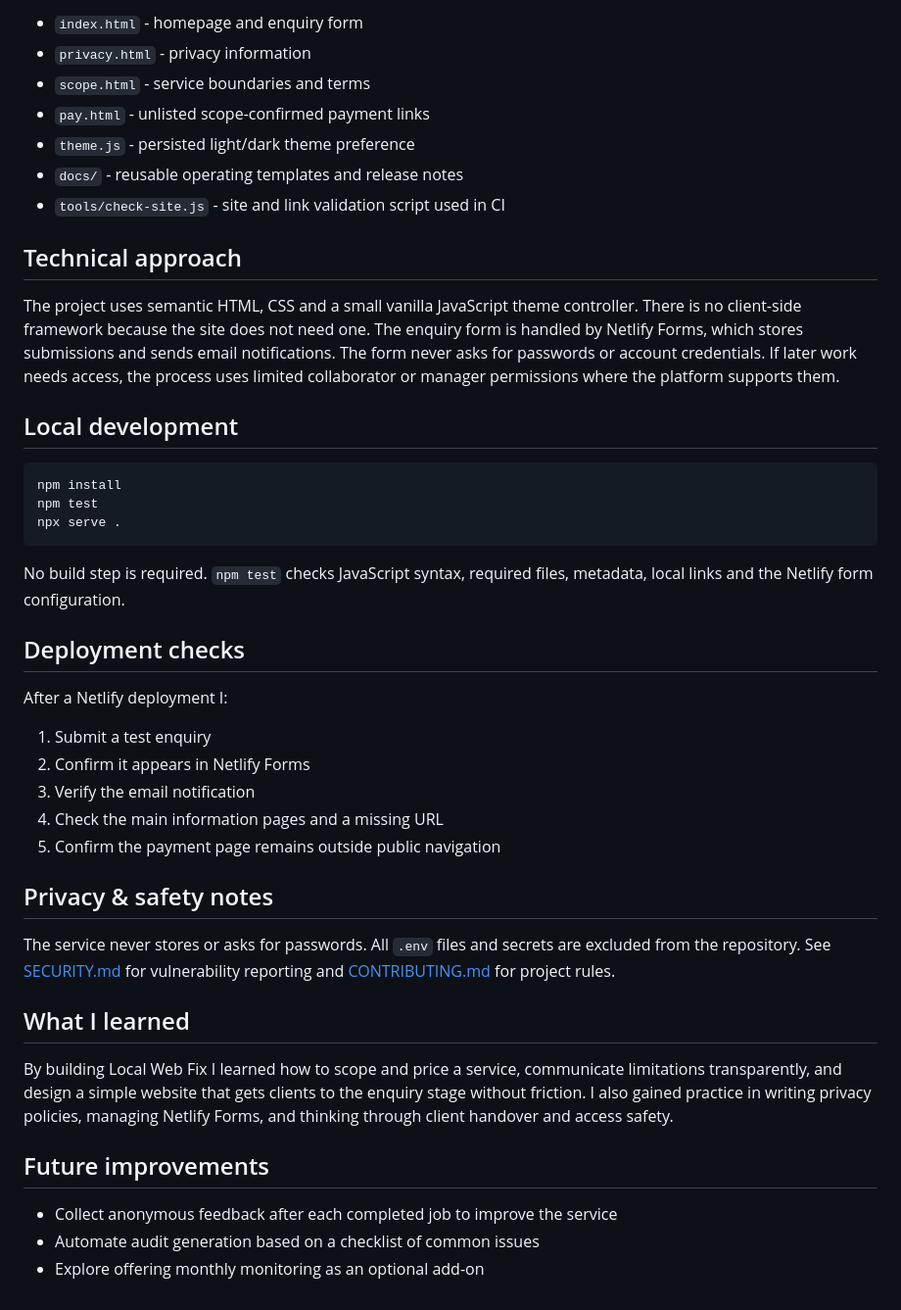
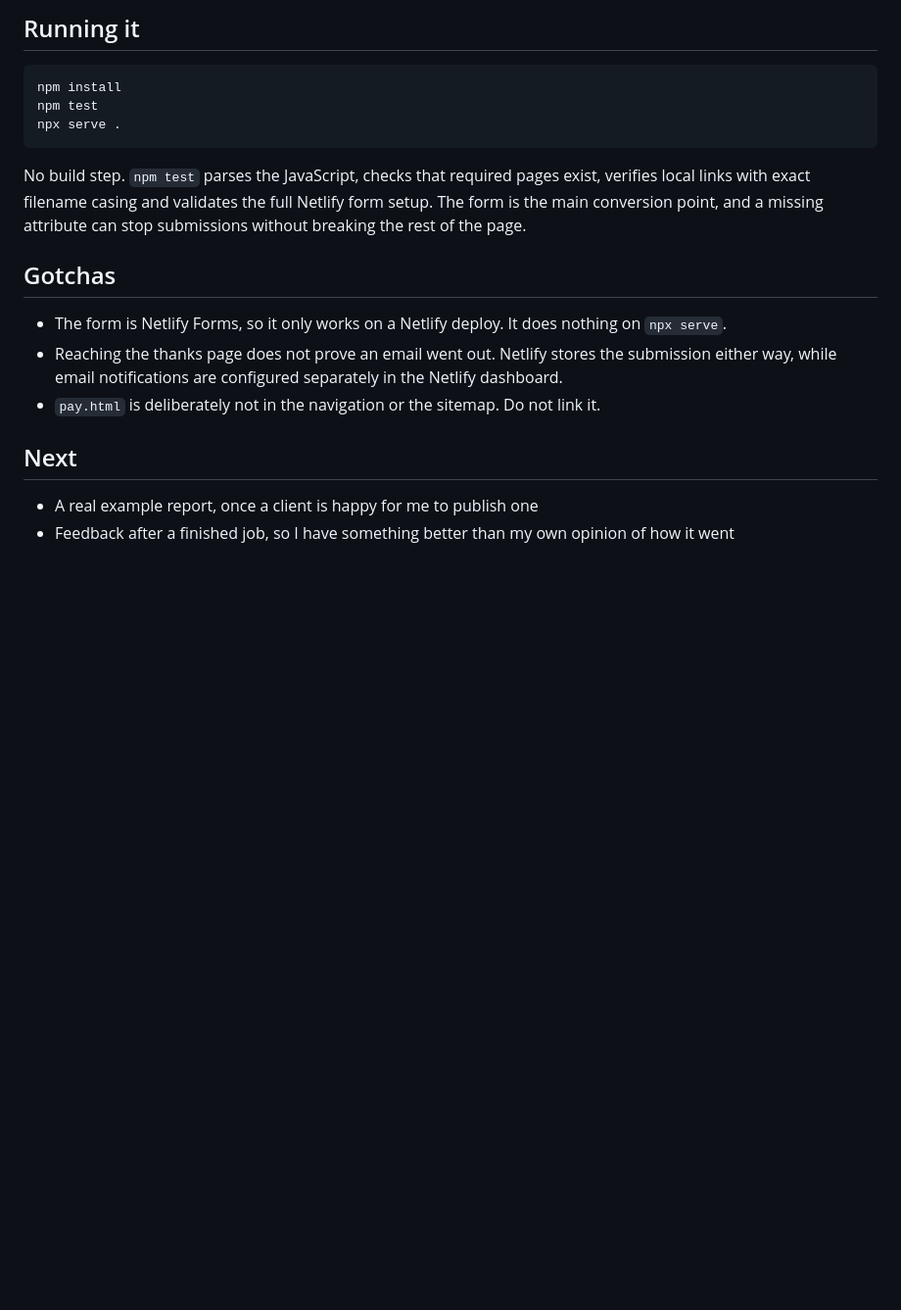
Before and after one commit to JamieP-205/local-web-fix, a Markdown page: README.md, the part around one of its changes. Shown at 98% size. GitHub-like rendering; blank space fills up the shorter version.

````diff
--- a/README.md
+++ b/README.md
@@ -40,17 +33,5 @@ This project forced me to think beyond code. I wrote copy that sets client expec
 
-- `index.html`  -  homepage and enquiry form
-- `privacy.html`  -  privacy information
-- `scope.html`  -  service boundaries and terms
-- `pay.html`  -  unlisted scope-confirmed payment links
-- `theme.js`  -  persisted light/dark theme preference
-- `docs/`  -  reusable operating templates and release notes
-- `tools/check-site.js`  -  site and link validation script used in CI
-
-## Technical approach
-
-The project uses semantic HTML, CSS and a small vanilla JavaScript theme controller. There is no client-side framework because the site does not need one. The enquiry form is handled by Netlify Forms, which stores submissions and sends email notifications. The form never asks for passwords or account credentials. If later work needs access, the process uses limited collaborator or manager permissions where the platform supports them.
-
-## Local development
+## Running it
 
 ```bash
 npm install
@@ -58,28 +39,15 @@ npm test
 npx serve .
 ```
 
-No build step is required. `npm test` checks JavaScript syntax, required files, metadata, local links and the Netlify form configuration.
+No build step. `npm test` parses the JavaScript, checks that required pages exist, verifies local links with exact filename casing and validates the full Netlify form setup. The form is the main conversion point, and a missing attribute can stop submissions without breaking the rest of the page.
 
-## Deployment checks
+## Gotchas
 
-After a Netlify deployment I:
+- The form is Netlify Forms, so it only works on a Netlify deploy. It does nothing on `npx serve`.
+- Reaching the thanks page does not prove an email went out. Netlify stores the submission either way, while email notifications are configured separately in the Netlify dashboard.
+- `pay.html` is deliberately not in the navigation or the sitemap. Do not link it.
 
-1. Submit a test enquiry
-2. Confirm it appears in Netlify Forms
-3. Verify the email notification
-4. Check the main information pages and a missing URL
-5. Confirm the payment page remains outside public navigation
+## Next
 
-## Privacy & safety notes
-
-The service never stores or asks for passwords. All `.env` files and secrets are excluded from the repository. See [SECURITY.md](SECURITY.md) for vulnerability reporting and [CONTRIBUTING.md](CONTRIBUTING.md) for project rules.
-
-## What I learned
-
-By building Local Web Fix I learned how to scope and price a service, communicate limitations transparently, and design a simple website that gets clients to the enquiry stage without friction. I also gained practice in writing privacy policies, managing Netlify Forms, and thinking through client handover and access safety.
-
-## Future improvements
-
-- Collect anonymous feedback after each completed job to improve the service
-- Automate audit generation based on a checklist of common issues
-- Explore offering monthly monitoring as an optional add-on
+- A real example report, once a client is happy for me to publish one
+- Feedback after a finished job, so I have something better than my own opinion of how it went
````
Also changed, not shown: other parts of README.md (+18 -25 lines), assets/local-web-fix-preview.png, 5 other files.
